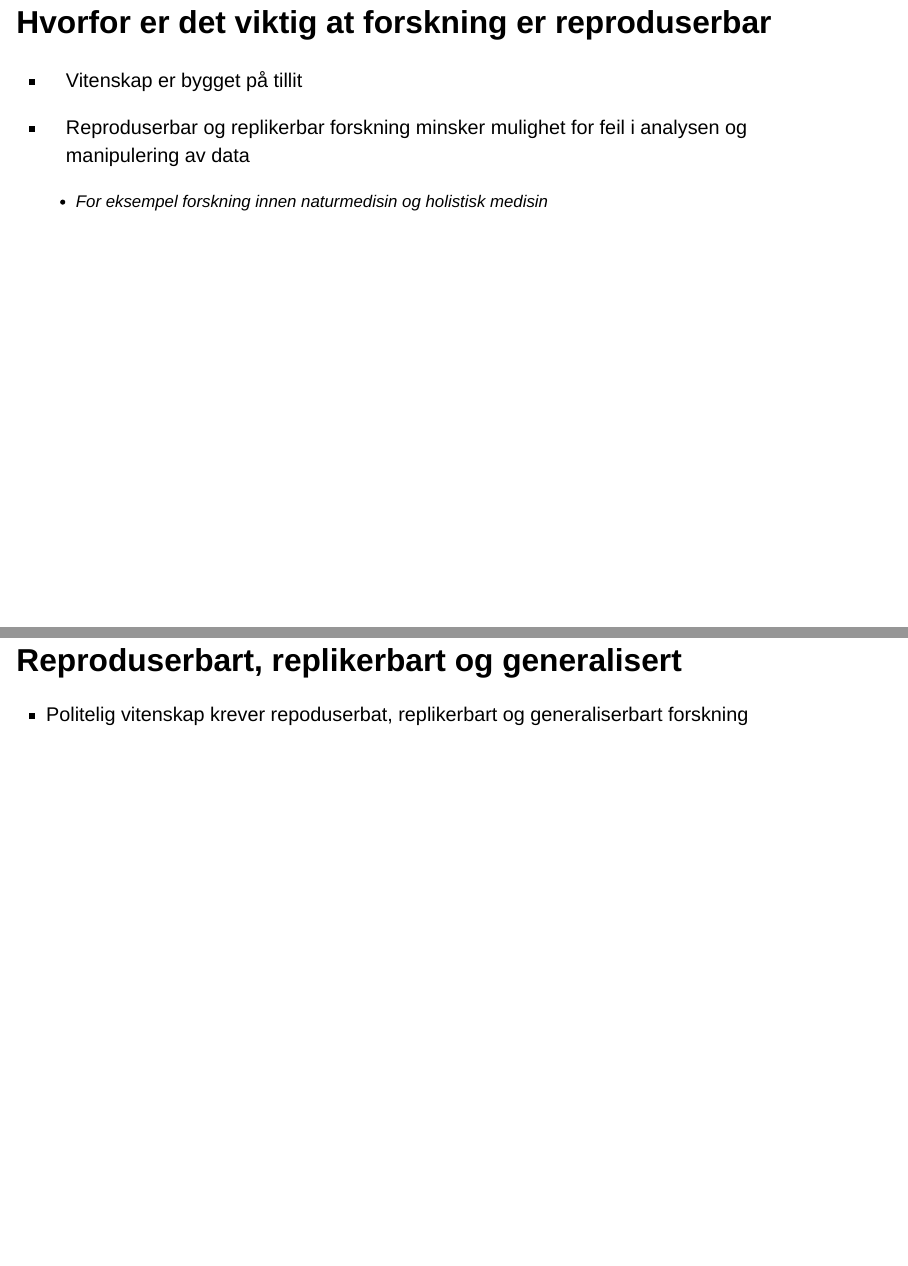
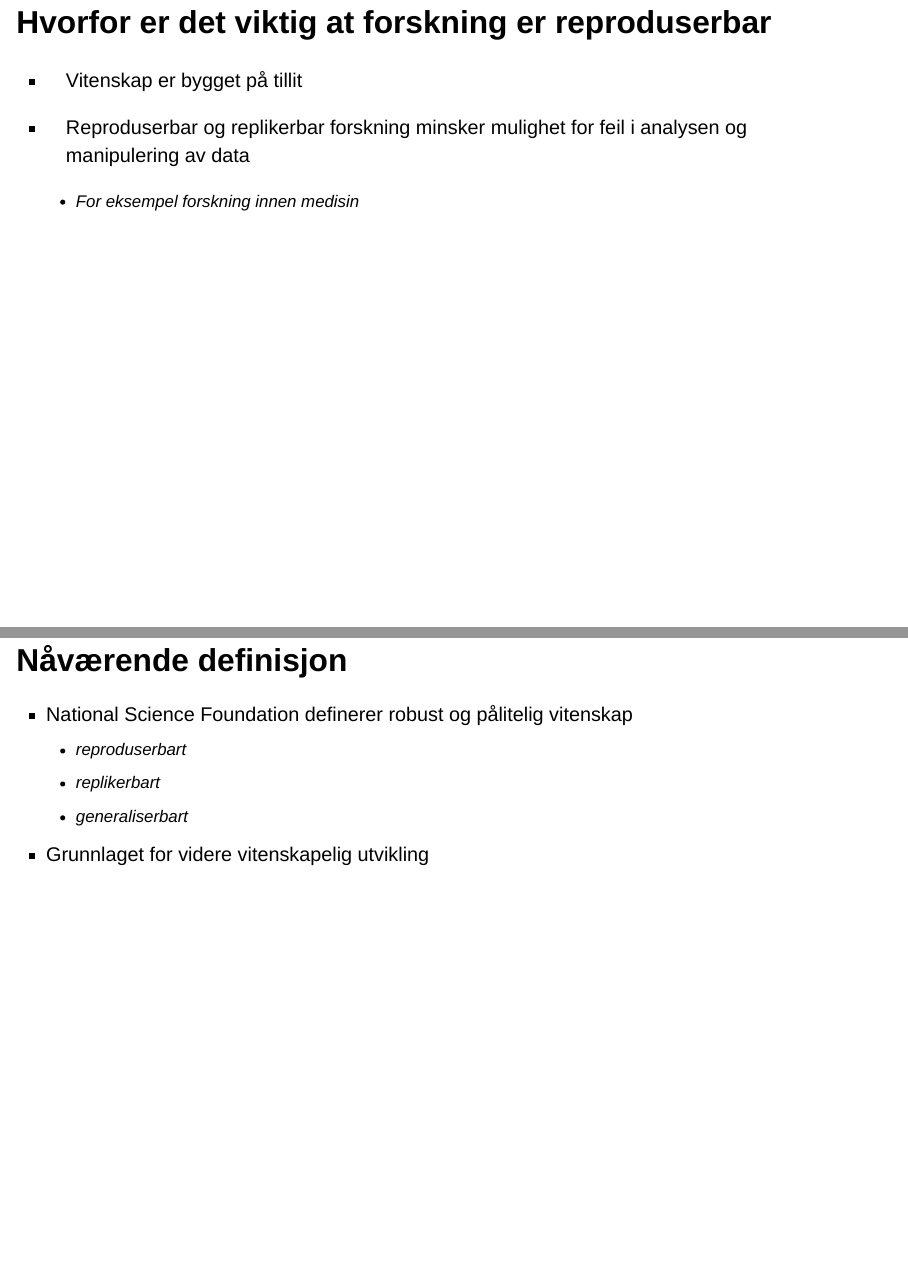
Before and after one commit to hapaulsen/first_pres, a Quarto document (Presentasjon_gr3.qmd): pages 4 and 5 of 10, joined at a grey line. Rendered offline with R 4.5, knitr and Pandoc in place of Quarto, with nearby package versions; drawn as Slidy slides in place of the format the file asks for.

Commit message:
Presentasjon, siste utkast.

```diff
--- a/Presentasjon_gr3.qmd
+++ b/Presentasjon_gr3.qmd
@@ -41,12 +52,15 @@ nocite: '@*'
     Reproduserbar og replikerbar forskning minsker mulighet for feil i
     analysen og manipulering av data
 
-    -   For eksempel forskning innen naturmedisin og holistisk medisin
+    -   For eksempel forskning innen medisin
     :::
 
-## Reproduserbart, replikerbart og generalisert
+## Nåværende definisjon
 
--   Politelig vitenskap krever repoduserbat, replikerbart og
-    generaliserbart forskning
+-   National Science Foundation definerer robust og pålitelig vitenskap
+    -   reproduserbart
+    -   replikerbart
+    -   generaliserbart
+-   Grunnlaget for videre vitenskapelig utvikling
 
 ## Referanser
```
Also changed, not shown: Presentasjon_gr3.qmd (13 more changed lines).
